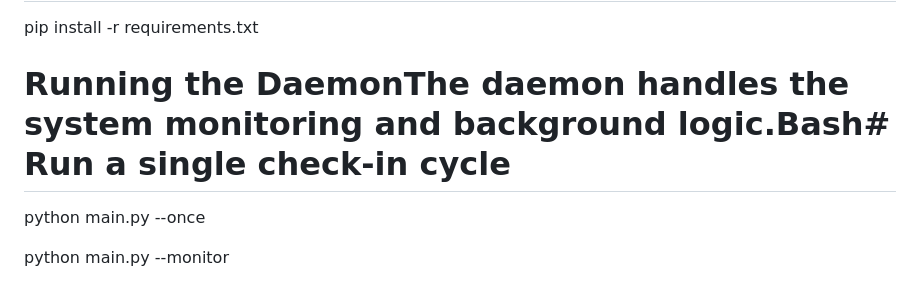
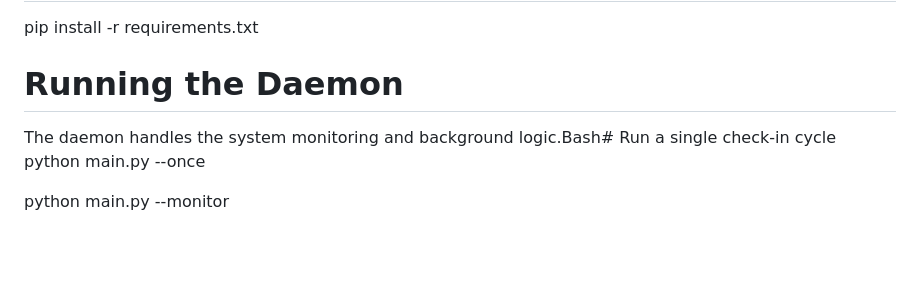
Before and after one commit to chetanjohan/OS-Level-AI-Daemon, a Markdown page: README.md, the part around the change. Drawn GitHub-style; blank space fills up the shorter version.

Commit message:
Correct formatting in 'Running the Daemon' section
Fix formatting and improve clarity in README section about running the daemon.

```diff
--- a/README.md
+++ b/README.md
@@ -22,7 +22,8 @@ source .venv/bin/activate  # Windows: .venv\Scripts\activate
 # Install Dependencies
 pip install -r requirements.txt
 
-# Running the DaemonThe daemon handles the system monitoring and background logic.Bash# Run a single check-in cycle
+# Running the Daemon
+The daemon handles the system monitoring and background logic.Bash# Run a single check-in cycle
 python main.py --once
 
 python main.py --monitor
```
